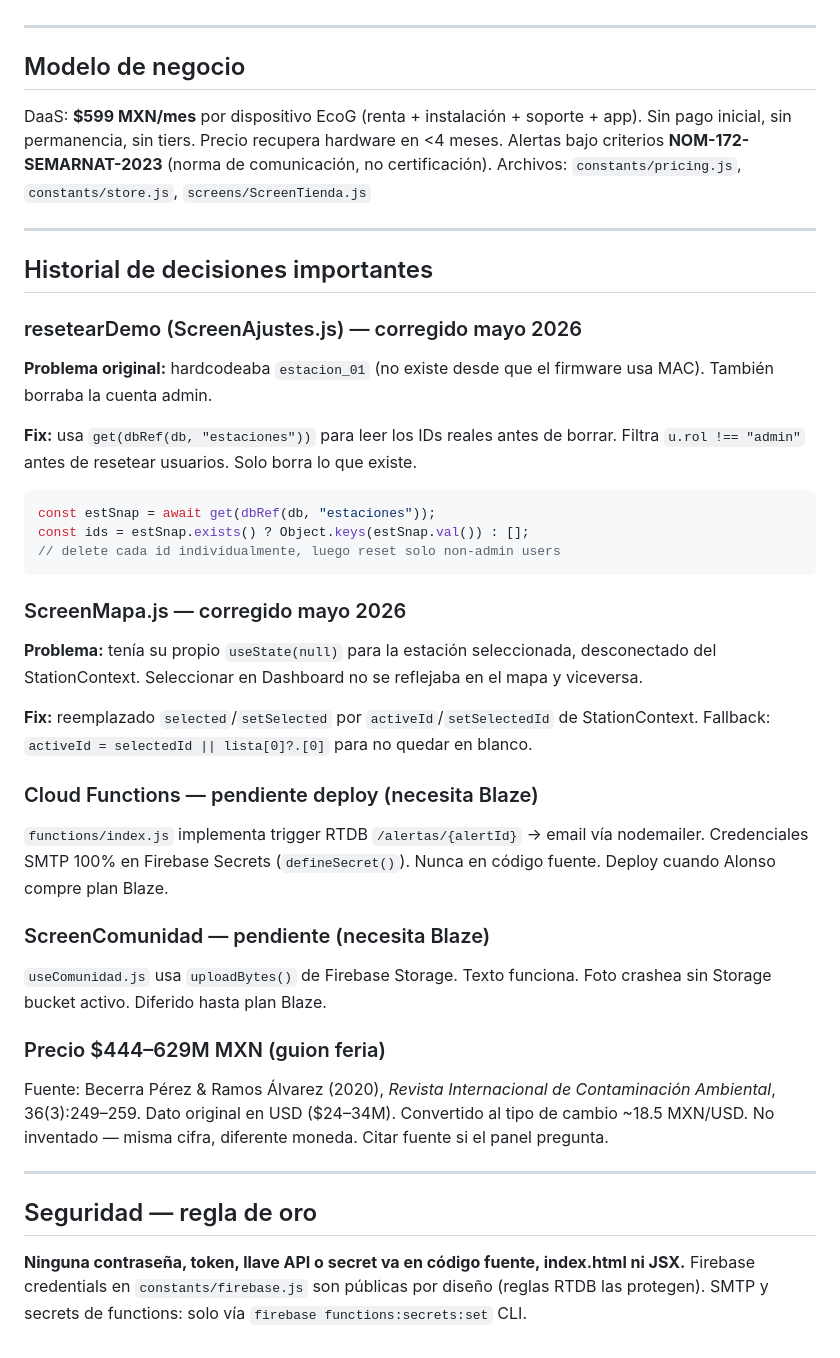
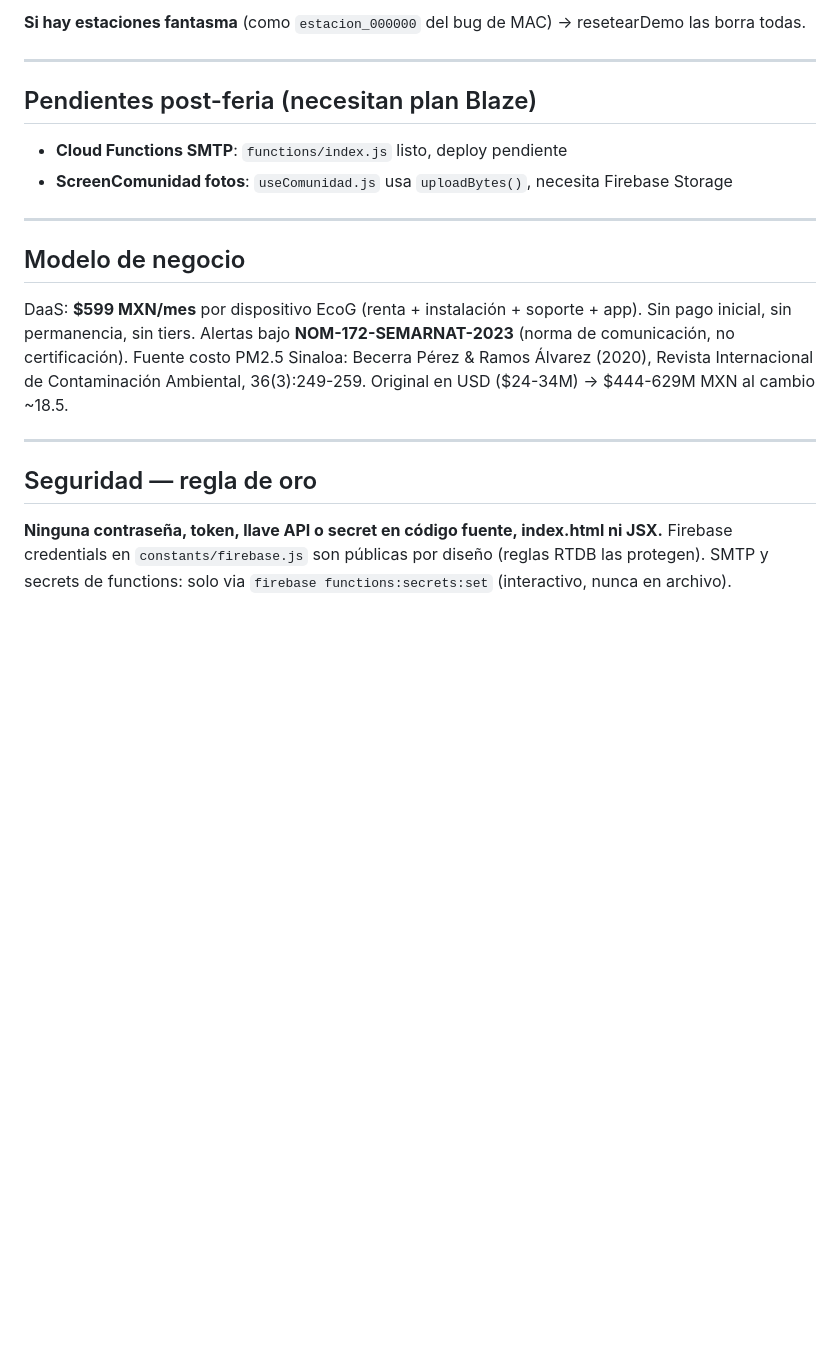
Before and after one commit to juanaldanav/EcoGuardian, a Markdown page: CLAUDE.md, the part around one of its changes. Rendered like a GitHub page; blank space fills up the shorter version.

````diff
--- a/CLAUDE.md
+++ b/CLAUDE.md
@@ -69,53 +144,22 @@ Formato: `estacion_{últimos3bytes_MAC}` — ej. `estacion_ddeeff`.
+**Si hay estaciones fantasma** (como `estacion_000000` del bug de MAC) → resetearDemo las borra todas.
+
+---
+
+## Pendientes post-feria (necesitan plan Blaze)
+- **Cloud Functions SMTP**: `functions/index.js` listo, deploy pendiente
+- **ScreenComunidad fotos**: `useComunidad.js` usa `uploadBytes()`, necesita Firebase Storage
 
 ---
 
 ## Modelo de negocio
 DaaS: **$599 MXN/mes** por dispositivo EcoG (renta + instalación + soporte + app).
-Sin pago inicial, sin permanencia, sin tiers. Precio recupera hardware en <4 meses.
-Alertas bajo criterios **NOM-172-SEMARNAT-2023** (norma de comunicación, no certificación).
-Archivos: `constants/pricing.js`, `constants/store.js`, `screens/ScreenTienda.js`
-
----
-
-## Historial de decisiones importantes
-
-### resetearDemo (ScreenAjustes.js) — corregido mayo 2026
-**Problema original:** hardcodeaba `estacion_01` (no existe desde que el firmware usa MAC).
-También borraba la cuenta admin.
-
-**Fix:** usa `get(dbRef(db, "estaciones"))` para leer los IDs reales antes de borrar.
-Filtra `u.rol !== "admin"` antes de resetear usuarios. Solo borra lo que existe.
-
-```js
-const estSnap = await get(dbRef(db, "estaciones"));
-const ids = estSnap.exists() ? Object.keys(estSnap.val()) : [];
-// delete cada id individualmente, luego reset solo non-admin users
-```
-
-### ScreenMapa.js — corregido mayo 2026
-**Problema:** tenía su propio `useState(null)` para la estación seleccionada, desconectado
-del StationContext. Seleccionar en Dashboard no se reflejaba en el mapa y viceversa.
-
-**Fix:** reemplazado `selected`/`setSelected` por `activeId`/`setSelectedId` de StationContext.
-Fallback: `activeId = selectedId || lista[0]?.[0]` para no quedar en blanco.
-
-### Cloud Functions — pendiente deploy (necesita Blaze)
-`functions/index.js` implementa trigger RTDB `/alertas/{alertId}` → email vía nodemailer.
-Credenciales SMTP 100% en Firebase Secrets (`defineSecret()`). Nunca en código fuente.
-Deploy cuando Alonso compre plan Blaze.
-
-### ScreenComunidad — pendiente (necesita Blaze)
-`useComunidad.js` usa `uploadBytes()` de Firebase Storage. Texto funciona.
-Foto crashea sin Storage bucket activo. Diferido hasta plan Blaze.
-
-### Precio $444–629M MXN (guion feria)
-Fuente: Becerra Pérez & Ramos Álvarez (2020), *Revista Internacional de Contaminación Ambiental*,
-36(3):249–259. Dato original en USD ($24–34M). Convertido al tipo de cambio ~18.5 MXN/USD.
-No inventado — misma cifra, diferente moneda. Citar fuente si el panel pregunta.
+Sin pago inicial, sin permanencia, sin tiers.
+Alertas bajo **NOM-172-SEMARNAT-2023** (norma de comunicación, no certificación).
+Fuente costo PM2.5 Sinaloa: Becerra Pérez & Ramos Álvarez (2020), Revista Internacional de Contaminación Ambiental, 36(3):249-259. Original en USD ($24-34M) → $444-629M MXN al cambio ~18.5.
 
 ---
 
 ## Seguridad — regla de oro
-**Ninguna contraseña, token, llave API o secret va en código fuente, index.html ni JSX.**
+**Ninguna contraseña, token, llave API o secret en código fuente, index.html ni JSX.**
 Firebase credentials en `constants/firebase.js` son públicas por diseño (reglas RTDB las protegen).
-SMTP y secrets de functions: solo vía `firebase functions:secrets:set` CLI.
+SMTP y secrets de functions: solo via `firebase functions:secrets:set` (interactivo, nunca en archivo).
````
Also changed, not shown: other parts of CLAUDE.md (+105 -30 lines).
